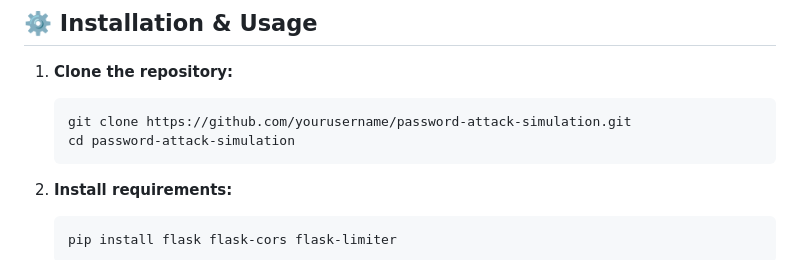
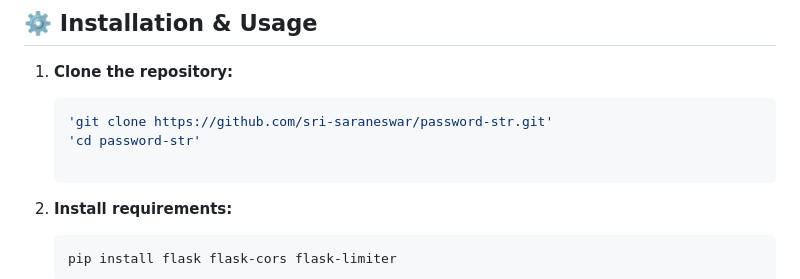
Before and after one commit to sri-saraneswar/password-str, a Markdown page: README.md, the part around the change. Drawn GitHub-style.

````diff
--- a/README.md
+++ b/README.md
@@ -49,8 +49,9 @@ The system actively evaluates passwords against the following sophisticated metr
 
 1. **Clone the repository:**
    ```bash
-   git clone https://github.com/yourusername/password-attack-simulation.git
-   cd password-attack-simulation
+   'git clone https://github.com/sri-saraneswar/password-str.git'
+   'cd password-str'
+
    ```
 
 2. **Install requirements:**
````
